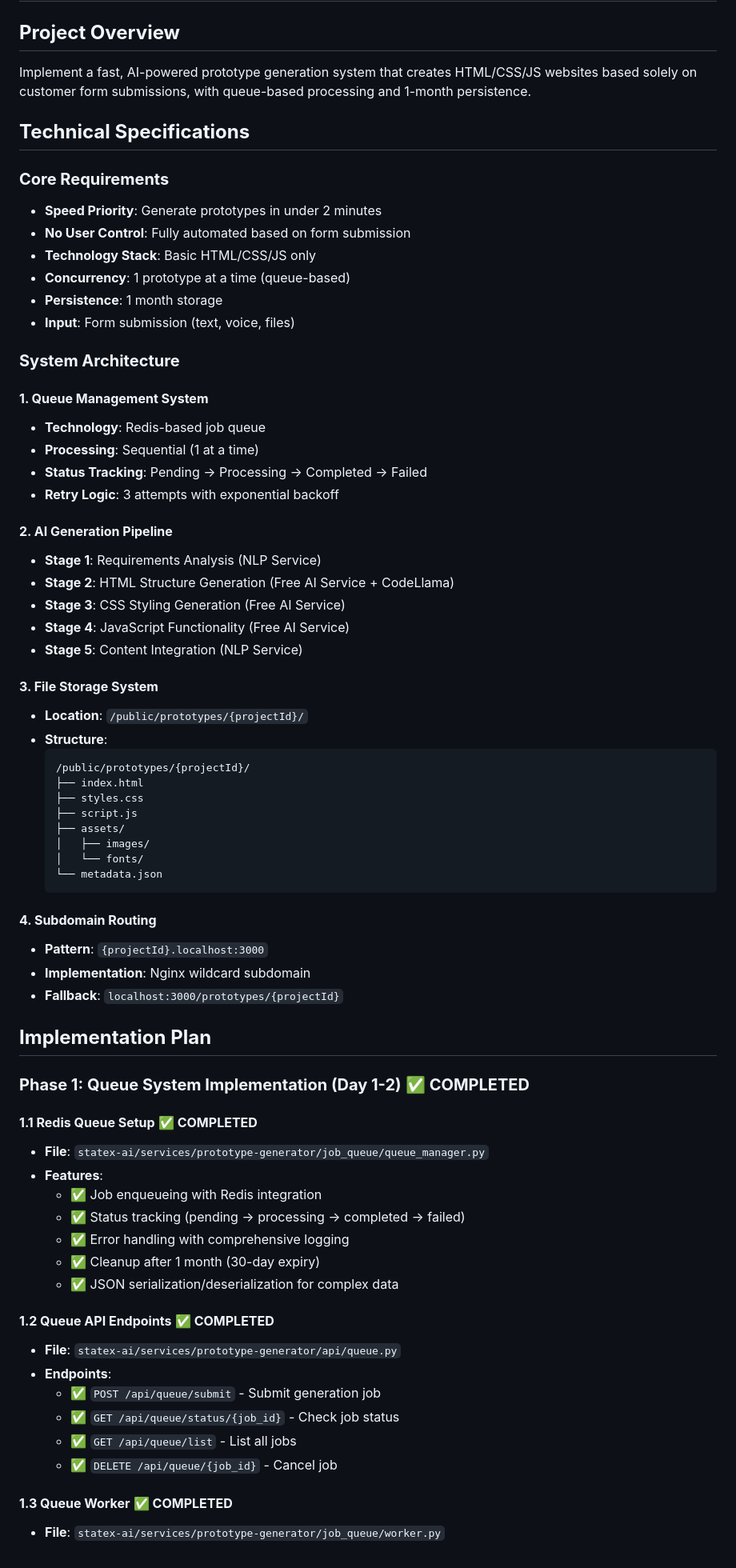
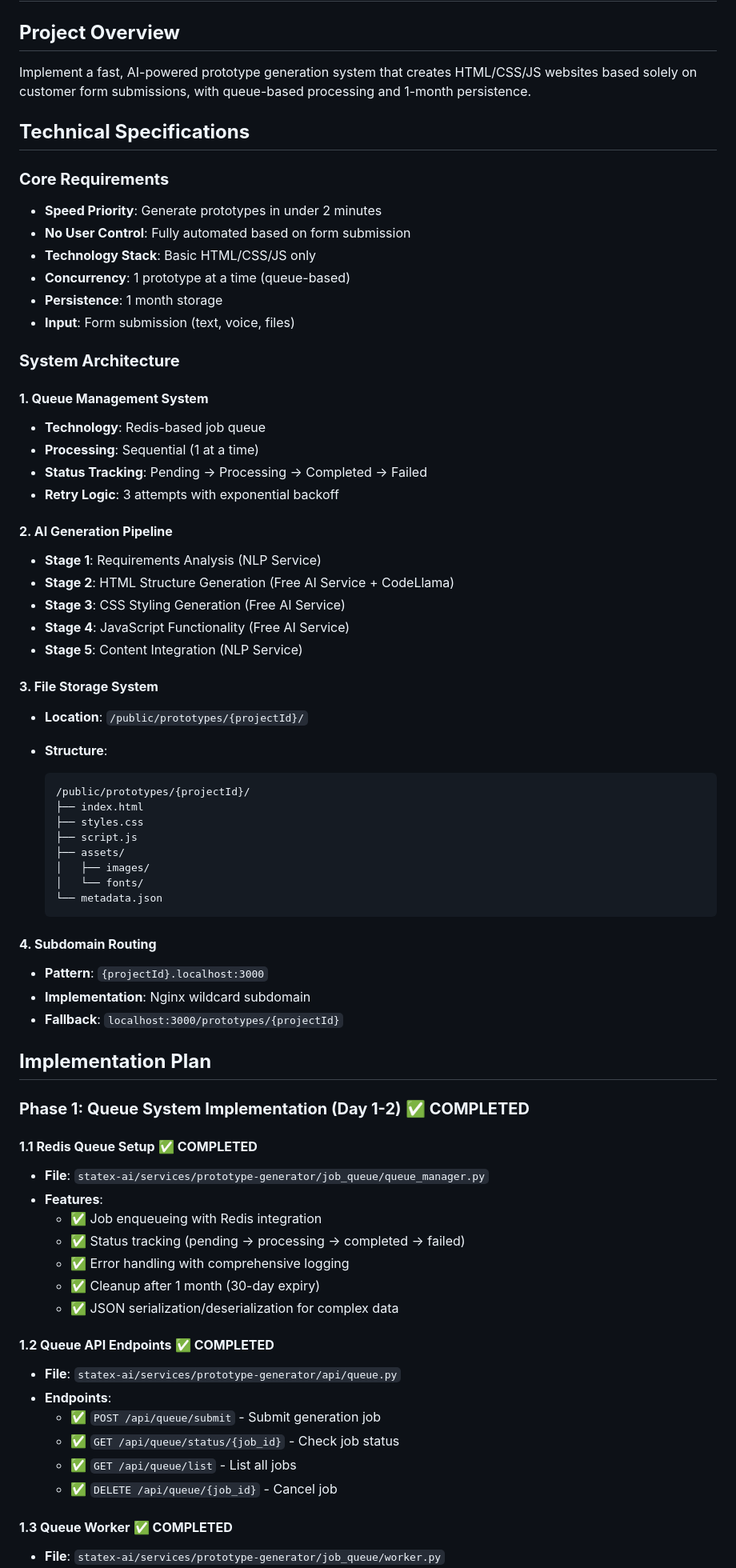
Before and after one commit to speakASAP/statex, a Markdown page: PROTOTYPE_GENERATION_IMPLEMENTATION_PLAN.md, the part around the change printed below. Shown: that part at 80% size. Rendered like a GitHub page.

````diff
--- a/PROTOTYPE_GENERATION_IMPLEMENTATION_PLAN.md
+++ b/PROTOTYPE_GENERATION_IMPLEMENTATION_PLAN.md
@@ -1,11 +1,13 @@
 # StateX Prototype Generation System - Implementation Plan
 
 ## **Project Overview**
+
 Implement a fast, AI-powered prototype generation system that creates HTML/CSS/JS websites based solely on customer form submissions, with queue-based processing and 1-month persistence.
 
 ## **Technical Specifications**
 
 ### **Core Requirements**
+
 - **Speed Priority**: Generate prototypes in under 2 minutes
 - **No User Control**: Fully automated based on form submission
 - **Technology Stack**: Basic HTML/CSS/JS only
@@ -16,12 +18,14 @@ Implement a fast, AI-powered prototype generation system that creates HTML/CSS/J
 ### **System Architecture**
 
 #### **1. Queue Management System**
+
 - **Technology**: Redis-based job queue
 - **Processing**: Sequential (1 at a time)
 - **Status Tracking**: Pending → Processing → Completed → Failed
 - **Retry Logic**: 3 attempts with exponential backoff
 
 #### **2. AI Generation Pipeline**
+
 - **Stage 1**: Requirements Analysis (NLP Service)
 - **Stage 2**: HTML Structure Generation (Free AI Service + CodeLlama)
 - **Stage 3**: CSS Styling Generation (Free AI Service)
@@ -29,9 +33,11 @@ Implement a fast, AI-powered prototype generation system that creates HTML/CSS/J
 - **Stage 5**: Content Integration (NLP Service)
 
 #### **3. File Storage System**
+
 - **Location**: `/public/prototypes/{projectId}/`
 - **Structure**:
-  ```
+
+  ```text
   /public/prototypes/{projectId}/
   ├── index.html
   ├── styles.css
@@ -43,6 +49,7 @@ Implement a fast, AI-powered prototype generation system that creates HTML/CSS/J
   ```
 
 #### **4. Subdomain Routing**
+
 - **Pattern**: `{projectId}.localhost:3000`
 - **Implementation**: Nginx wildcard subdomain
 - **Fallback**: `localhost:3000/prototypes/{projectId}`
@@ -52,6 +59,7 @@ Implement a fast, AI-powered prototype generation system that creates HTML/CSS/J
 ### **Phase 1: Queue System Implementation (Day 1-2)** ✅ **COMPLETED**
 
 #### **1.1 Redis Queue Setup** ✅ **COMPLETED**
+
 - **File**: `statex-ai/services/prototype-generator/job_queue/queue_manager.py`
 - **Features**:
   - ✅ Job enqueueing with Redis integration
@@ -61,6 +69,7 @@ Implement a fast, AI-powered prototype generation system that creates HTML/CSS/J
   - ✅ JSON serialization/deserialization for complex data
 
 #### **1.2 Queue API Endpoints** ✅ **COMPLETED**
+
 - **File**: `statex-ai/services/prototype-generator/api/queue.py`
 - **Endpoints**:
   - ✅ `POST /api/queue/submit` - Submit generation job
@@ -69,6 +78,7 @@ Implement a fast, AI-powered prototype generation system that creates HTML/CSS/J
   - ✅ `DELETE /api/queue/{job_id}` - Cancel job
 
 #### **1.3 Queue Worker** ✅ **COMPLETED**
+
 - **File**: `statex-ai/services/prototype-generator/job_queue/worker.py`
 - **Features**:
   - ✅ Process one job at a time (sequential processing)
````
Also changed, not shown: other parts of PROTOTYPE_GENERATION_IMPLEMENTATION_PLAN.md (+50 -1 lines), DEPLOYMENT_SUMMARY.md (+21 -0 lines), docs/DEVELOPMENT_INDEX.md (+32 -3 lines).
